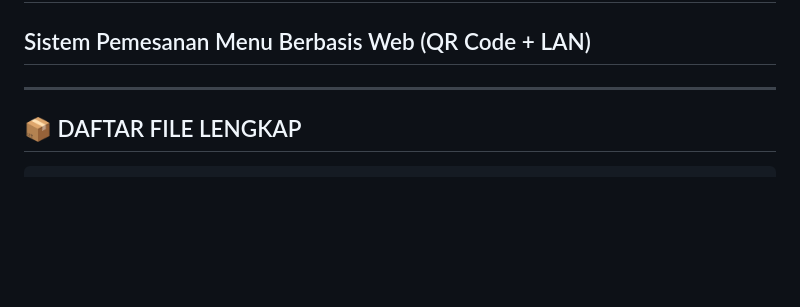
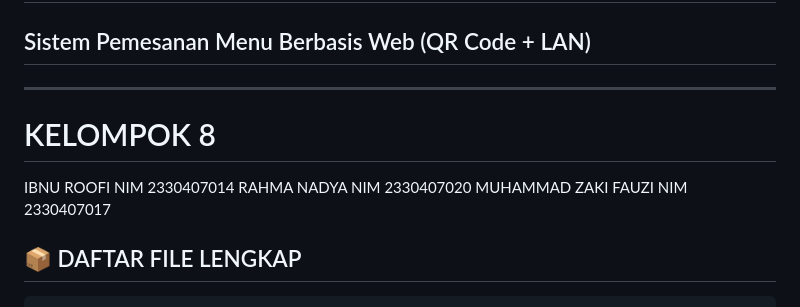
Before and after one commit to roofi123456789/ayam-penyet, a Markdown page: README.md, the part around the change. GitHub-like rendering; blank space fills up the shorter version.

Commit message:
menambahkan nama tim

```diff
--- a/README.md
+++ b/README.md
@@ -2,6 +2,11 @@
 ## Sistem Pemesanan Menu Berbasis Web (QR Code + LAN)
 
 ---
+
+# KELOMPOK 8
+IBNU ROOFI NIM 2330407014
+RAHMA NADYA NIM 2330407020
+MUHAMMAD ZAKI FAUZI NIM 2330407017
 
 ## 📦 DAFTAR FILE LENGKAP
 
```
